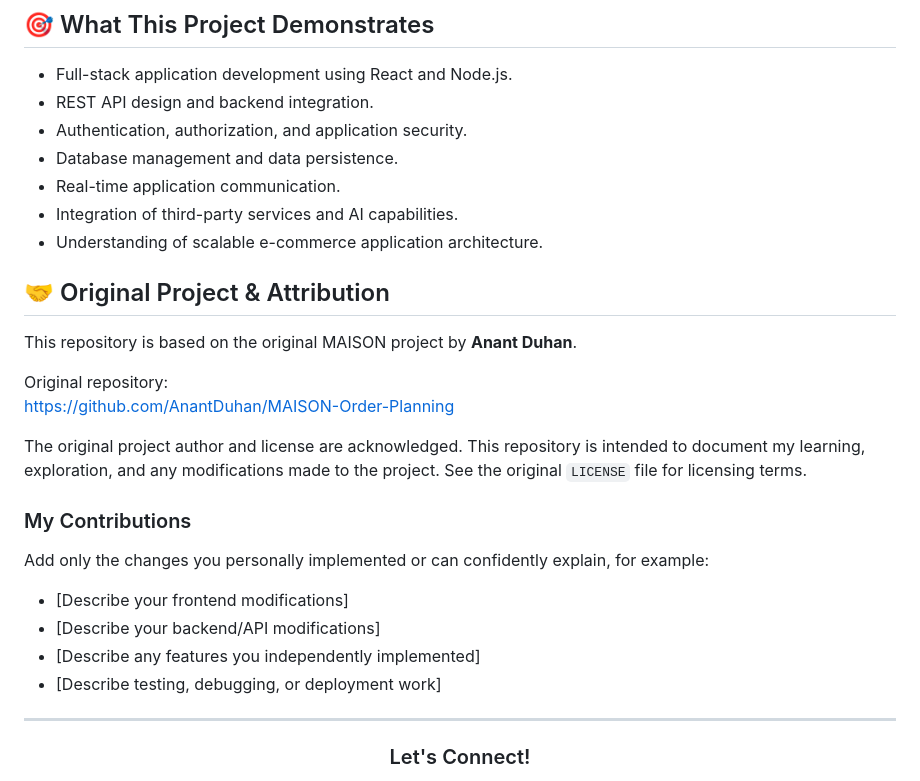
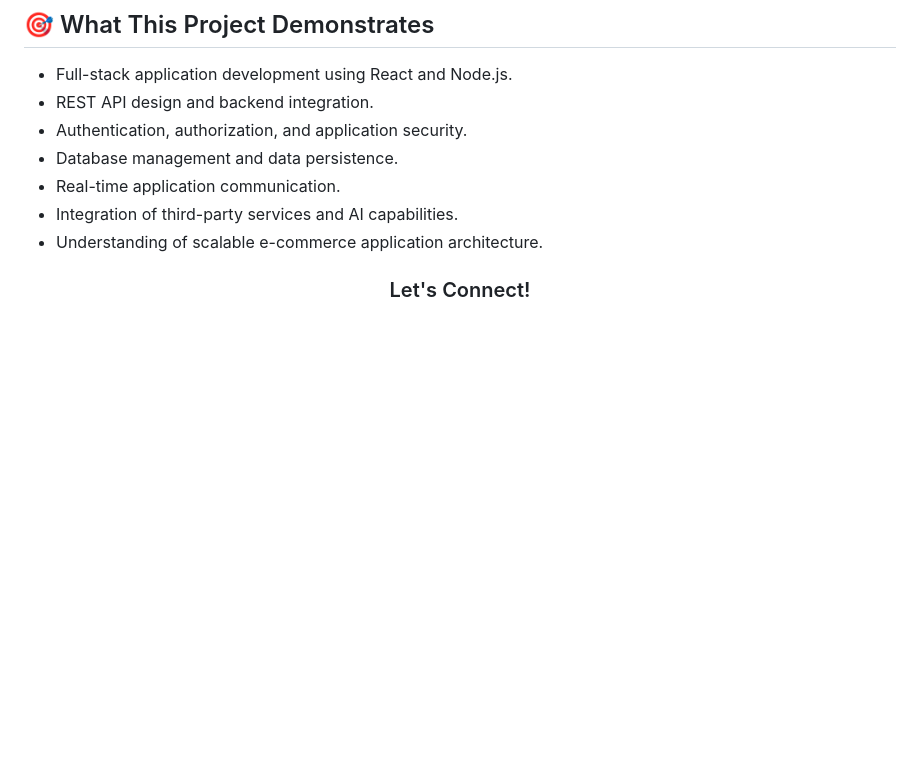
Before and after one commit to Swarnika-Jaiswal/MAISON----Full-Stack-E-Commerce-Platform, a Markdown page: README.md, the part around the change. GitHub-like rendering; blank space fills up the shorter version.

Commit message:
Remove original project attribution from README
Removed original project attribution and contribution guidelines.

```diff
--- a/README.md
+++ b/README.md
@@ -148,25 +148,6 @@ Configure the backend environment variables using the existing environment confi
 - Integration of third-party services and AI capabilities.
 - Understanding of scalable e-commerce application architecture.
 
-## 🤝 Original Project & Attribution
-
-This repository is based on the original MAISON project by **Anant Duhan**.
-
-Original repository:
-https://github.com/AnantDuhan/MAISON-Order-Planning
-
-The original project author and license are acknowledged. This repository is intended to document my learning, exploration, and any modifications made to the project. See the original `LICENSE` file for licensing terms.
-
-### My Contributions
-
-Add only the changes you personally implemented or can confidently explain, for example:
-
-- [Describe your frontend modifications]
-- [Describe your backend/API modifications]
-- [Describe any features you independently implemented]
-- [Describe testing, debugging, or deployment work]
-
----
 
 <div align="center">
 
```
